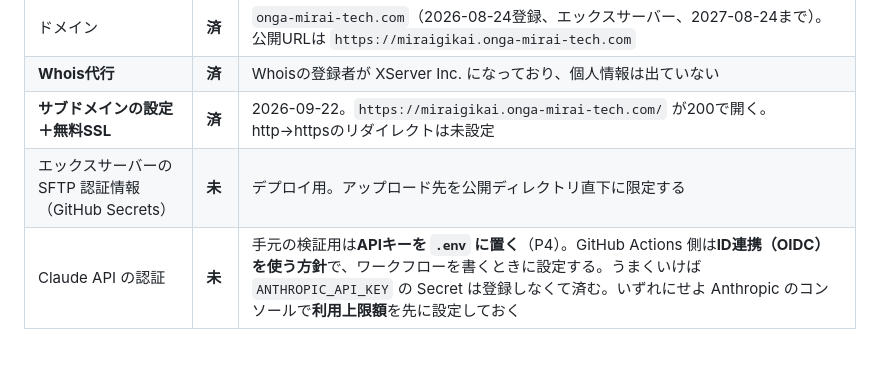
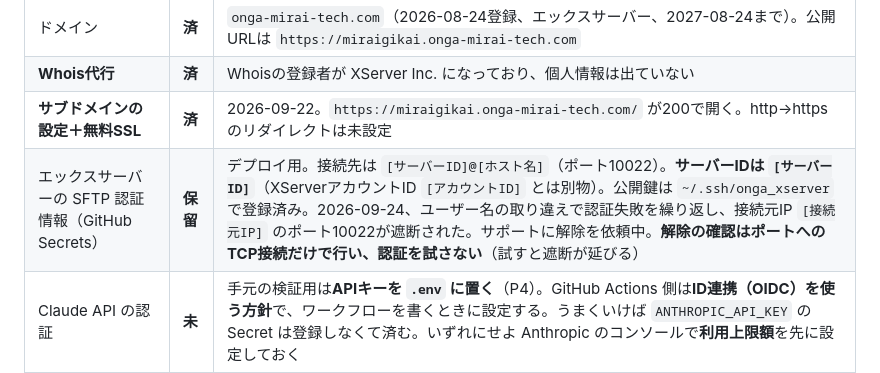
Before and after one commit to Onga-Mirai-Tech/Onga-Mirai-Gikai, a Markdown page: docs/運用メモ.md, the part around the change. GitHub-like rendering; blank space fills up the shorter version.

Commit message:
運用メモにSSH接続の現状を記録
サーバーIDとアカウントIDの取り違え、遮断の経緯、解除の確かめ方。

Co-Authored-By: Claude Opus 5.5 <noreply@anthropic.com>

```diff
--- a/docs/運用メモ.md
+++ b/docs/運用メモ.md
@@ -54,7 +54,7 @@ gh secret set DATA_REPO_DEPLOY_KEY \
 | ドメイン | **済** | `onga-mirai-tech.com`（2026-08-24登録、エックスサーバー、2027-08-24まで）。公開URLは `https://miraigikai.onga-mirai-tech.com` |
 | **Whois代行** | **済** | Whoisの登録者が XServer Inc. になっており、個人情報は出ていない |
 | **サブドメインの設定＋無料SSL** | **済** | 2026-09-22。`https://miraigikai.onga-mirai-tech.com/` が200で開く。http→httpsのリダイレクトは未設定 |
-| エックスサーバーの SFTP 認証情報（GitHub Secrets） | **未** | デプロイ用。アップロード先を公開ディレクトリ直下に限定する |
+| エックスサーバーの SFTP 認証情報（GitHub Secrets） | **保留** | デプロイ用。接続先は `[サーバーID]@[ホスト名]`（ポート10022）。**サーバーIDは `[サーバーID]`**（XServerアカウントID `[アカウントID]` とは別物）。公開鍵は `~/.ssh/onga_xserver` で登録済み。2026-09-24、ユーザー名の取り違えで認証失敗を繰り返し、接続元IP `[接続元IP]` のポート10022が遮断された。サポートに解除を依頼中。**解除の確認はポートへのTCP接続だけで行い、認証を試さない**（試すと遮断が延びる） |
 | Claude API の認証 | **未** | 手元の検証用は**APIキーを `.env` に置く**（P4）。GitHub Actions 側は**ID連携（OIDC）を使う方針**で、ワークフローを書くときに設定する。うまくいけば `ANTHROPIC_API_KEY` の Secret は登録しなくて済む。いずれにせよ Anthropic のコンソールで**利用上限額**を先に設定しておく |
 | 議員ページのローマ字URL | **不要** | 日本語URLのまま使うと決定（2026-09-24）。`masters/speakers.json` の `slugs` は空のままでよい |
 | ファビコン | **未** | ロゴC案の小サイズ版（`site/mockup/index.html` 参照）から作る |
```
